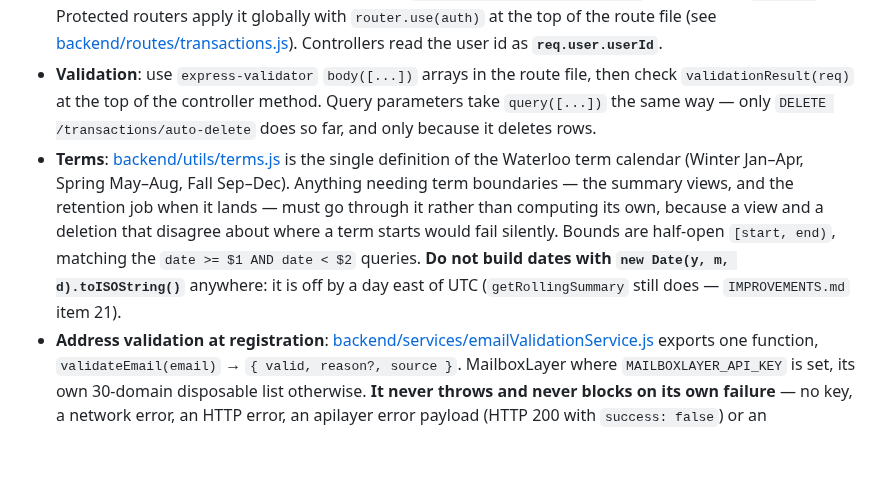
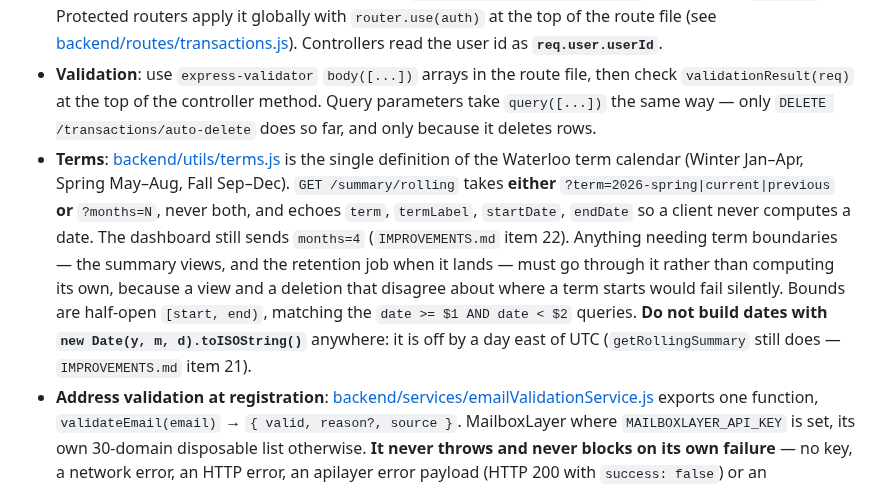
Before and after one commit to rick-mingyu-liu/MindGo, a Markdown page: CLAUDE.md, the part around the change. Rendered like a GitHub page; blank space fills up the shorter version.

```diff
--- a/CLAUDE.md
+++ b/CLAUDE.md
@@ -64,7 +64,7 @@ Request flow: **route → (auth middleware) → validation → controller → se
 - **All config is centralized** in [backend/config/index.js](backend/config/index.js) — ports, JWT settings, cron schedules, data-retention windows, validation limits, and API keys. Read env vars from here, not `process.env` directly, when adding features.
 - **Auth**: [backend/middleware/auth.js](backend/middleware/auth.js) verifies the `Authorization: Bearer <token>` JWT and sets `req.user`. Protected routers apply it globally with `router.use(auth)` at the top of the route file (see [backend/routes/transactions.js](backend/routes/transactions.js)). Controllers read the user id as **`req.user.userId`**.
 - **Validation**: use `express-validator` `body([...])` arrays in the route file, then check `validationResult(req)` at the top of the controller method. Query parameters take `query([...])` the same way — only `DELETE /transactions/auto-delete` does so far, and only because it deletes rows.
-- **Terms**: [backend/utils/terms.js](backend/utils/terms.js) is the single definition of the Waterloo term calendar (Winter Jan–Apr, Spring May–Aug, Fall Sep–Dec). Anything needing term boundaries — the summary views, and the retention job when it lands — must go through it rather than computing its own, because a view and a deletion that disagree about where a term starts would fail silently. Bounds are half-open `[start, end)`, matching the `date >= $1 AND date < $2` queries. **Do not build dates with `new Date(y, m, d).toISOString()`** anywhere: it is off by a day east of UTC (`getRollingSummary` still does — `IMPROVEMENTS.md` item 21).
+- **Terms**: [backend/utils/terms.js](backend/utils/terms.js) is the single definition of the Waterloo term calendar (Winter Jan–Apr, Spring May–Aug, Fall Sep–Dec). `GET /summary/rolling` takes **either** `?term=2026-spring|current|previous` **or** `?months=N`, never both, and echoes `term`, `termLabel`, `startDate`, `endDate` so a client never computes a date. The dashboard still sends `months=4` (`IMPROVEMENTS.md` item 22). Anything needing term boundaries — the summary views, and the retention job when it lands — must go through it rather than computing its own, because a view and a deletion that disagree about where a term starts would fail silently. Bounds are half-open `[start, end)`, matching the `date >= $1 AND date < $2` queries. **Do not build dates with `new Date(y, m, d).toISOString()`** anywhere: it is off by a day east of UTC (`getRollingSummary` still does — `IMPROVEMENTS.md` item 21).
 - **Address validation at registration**: [backend/services/emailValidationService.js](backend/services/emailValidationService.js) exports one function, `validateEmail(email)` → `{ valid, reason?, source }`. MailboxLayer where `MAILBOXLAYER_API_KEY` is set, its own 30-domain disposable list otherwise. **It never throws and never blocks on its own failure** — no key, a network error, an HTTP error, an apilayer error payload (HTTP 200 with `success: false`) or an unrecognised response shape all fall back to the domain list, loudly via `console.error`. The previous version turned each of those into a rejected or 500ing registration (`IMPROVEMENTS.md` item 13). Keep that property if you touch it: `test/emailValidation.test.js` has a case per failure mode.
 - **Log levels**: [backend/utils/logger.js](backend/utils/logger.js). `info`, `warn` and `debug` are gated on `config.logging.enableConsoleLogs` = `NODE_ENV === 'development'`, so **they print nothing in production**. `error` and `audit` always print. Use `logger.audit` only for events that destroy or irreversibly change user data — the retention deletions do, which is why they moved off `info` (`IMPROVEMENTS.md` item 17). `LOG_LEVEL` is close to inert: it gates `debug()` and nothing else (item 19).
 - **Logging user data**: **never log a credential** — verification tokens, JWTs, password hashes. For addresses, the rule is *log a user id where one exists, and a masked address only where one does not* (before the INSERT, or when a lookup found nothing). `maskEmail()` in [backend/utils/privacy.js](backend/utils/privacy.js) produces `j***@example.com`. Registration leaked verification tokens this way once (`IMPROVEMENTS.md` item 16); `test/registerLogging.test.js` guards it by running the real handler and inspecting everything it printed.
```
Also changed, not shown: IMPROVEMENTS.md (+66 -14 lines).
